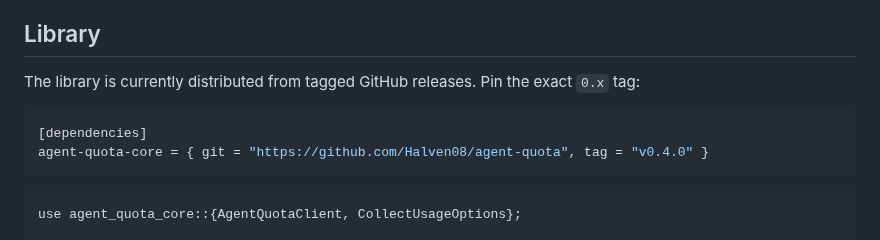
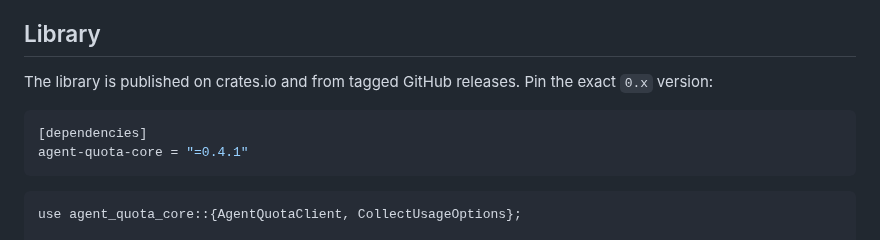
Before and after one commit to Halven08/agent-quota, a Markdown page: README.md, the part around one of its changes. Drawn GitHub-style.

Commit message:
Prepare crates.io distribution (#11)

````diff
--- a/README.md
+++ b/README.md
@@ -212,12 +223,12 @@ the supplied environment or configuration override.
 
 ## Library
 
-The library is currently distributed from tagged GitHub releases. Pin the exact
-`0.x` tag:
+The library is published on crates.io and from tagged GitHub releases. Pin the
+exact `0.x` version:
 
 ```toml
 [dependencies]
-agent-quota-core = { git = "https://github.com/Halven08/agent-quota", tag = "v0.4.0" }
+agent-quota-core = "=0.4.1"
 ```
 
 ```rust,no_run
````
Also changed, not shown: other parts of README.md (+21 -10 lines), CHANGELOG.md (+18 -0 lines), crates/agent-quota-core/README.md (+2 -2 lines), docs/assets/agent-quota-terminal-demo.gif (added), 4 other files.
